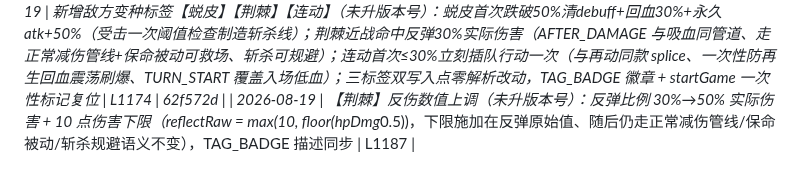
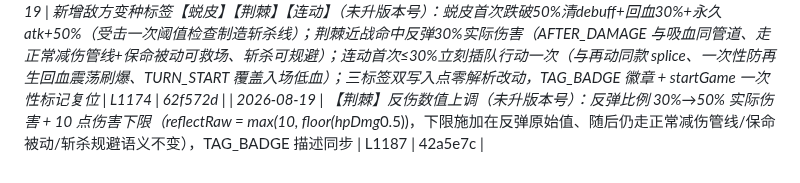
Before and after one commit to bachhoang2463j-a11y/RpgCombat, a Markdown page: LOG-INDEX.md, the part around the change. Drawn GitHub-style.

Commit message:
docs: LOG-INDEX 回填 LOG-099 HASH (42a5e7c)

```diff
--- a/LOG-INDEX.md
+++ b/LOG-INDEX.md
@@ -104,4 +104,4 @@
 | 2026-08-19 | 记录弹窗新增【结束当前战斗，将过程发送到酒馆】按钮 + 战局记录可解锁编辑（未升版本号）：发送按钮不终止战斗循环（玩家后悔可随时返回继续战斗）、不生成 LLM 文案（由玩家手写发展）；记录默认锁定只读 + 【🔓 解锁编辑】按钮（每次打开重置锁定态、编辑产物仅用于本次发送不写回 battleHistory）；抽取 injectTextToTavern 复用酒馆注入逻辑（sendResultToTavern 行为零变化） | L1151 | a0fc2b4 |
 | 2026-08-19 | V6.30 定版：记录弹窗发送到酒馆 + 可解锁编辑实测确认，README 版本号 V6.29→V6.30、§2.2【📜 战局记录预览与发送（V6.30）】改写（【解锁编辑】默认锁定可解锁 +【结束当前战斗发送到酒馆】原样注入不生成文案/不终止战斗循环） | L1163 | a0fc2b4 |
 | 2026-08-19 | 新增敌方变种标签【蜕皮】【荆棘】【连动】（未升版本号）：蜕皮首次跌破50%清debuff+回血30%+永久atk+50%（受击一次阈值检查制造斩杀线）；荆棘近战命中反弹30%实际伤害（AFTER_DAMAGE 与吸血同管道、走正常减伤管线+保命被动可救场、斩杀可规避）；连动首次≤30%立刻插队行动一次（与再动同款 splice、一次性防再生回血震荡刷爆、TURN_START 覆盖入场低血）；三标签双写入点零解析改动，TAG_BADGE 徽章 + startGame 一次性标记复位 | L1174 | 62f572d |
-| 2026-08-19 | 【荆棘】反伤数值上调（未升版本号）：反弹比例 30%→50% 实际伤害 + 10 点伤害下限（reflectRaw = max(10, floor(hpDmg*0.5))，下限施加在反弹原始值、随后仍走正常减伤管线/保命被动/斩杀规避语义不变），TAG_BADGE 描述同步 | L1187 |
+| 2026-08-19 | 【荆棘】反伤数值上调（未升版本号）：反弹比例 30%→50% 实际伤害 + 10 点伤害下限（reflectRaw = max(10, floor(hpDmg*0.5))，下限施加在反弹原始值、随后仍走正常减伤管线/保命被动/斩杀规避语义不变），TAG_BADGE 描述同步 | L1187 | 42a5e7c |
```
